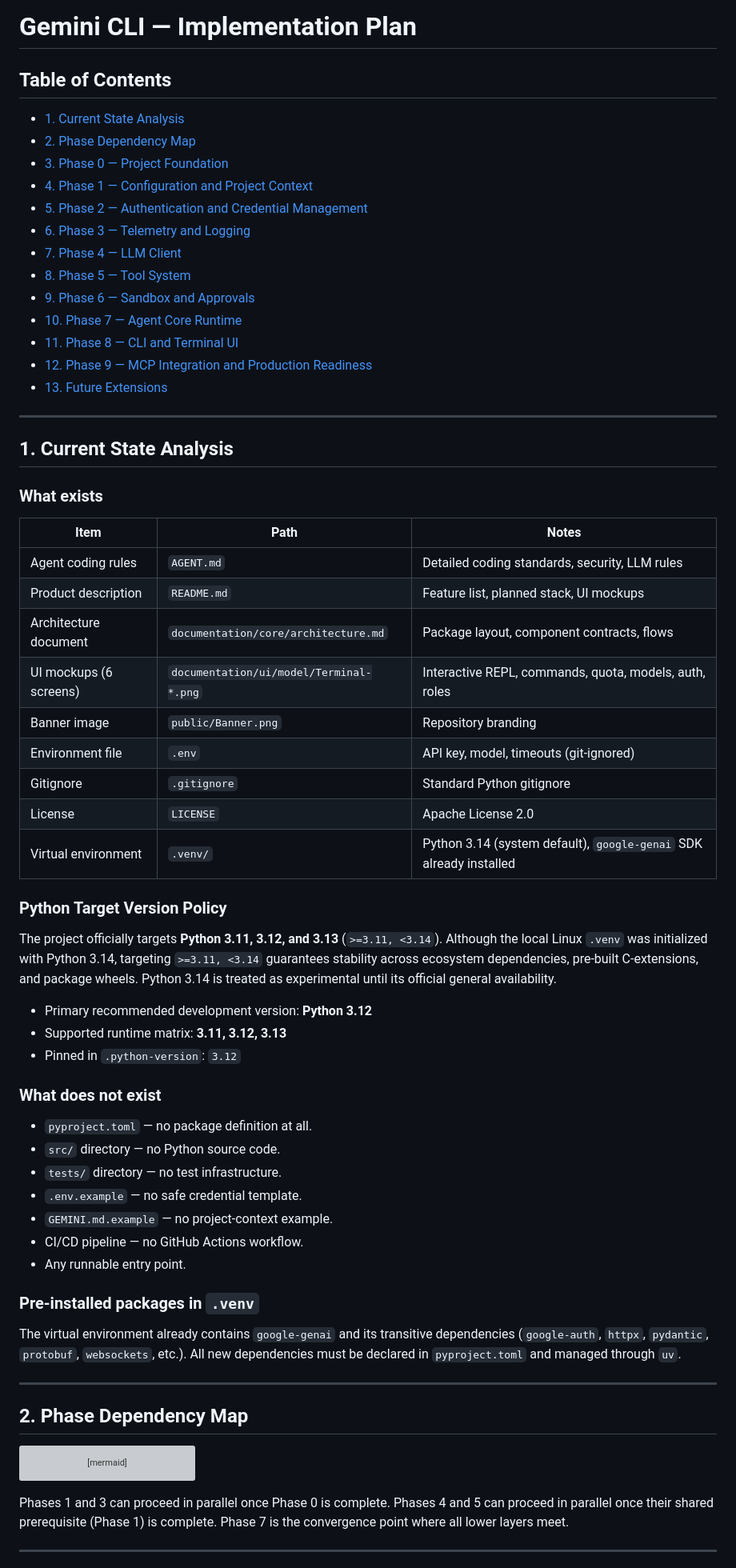
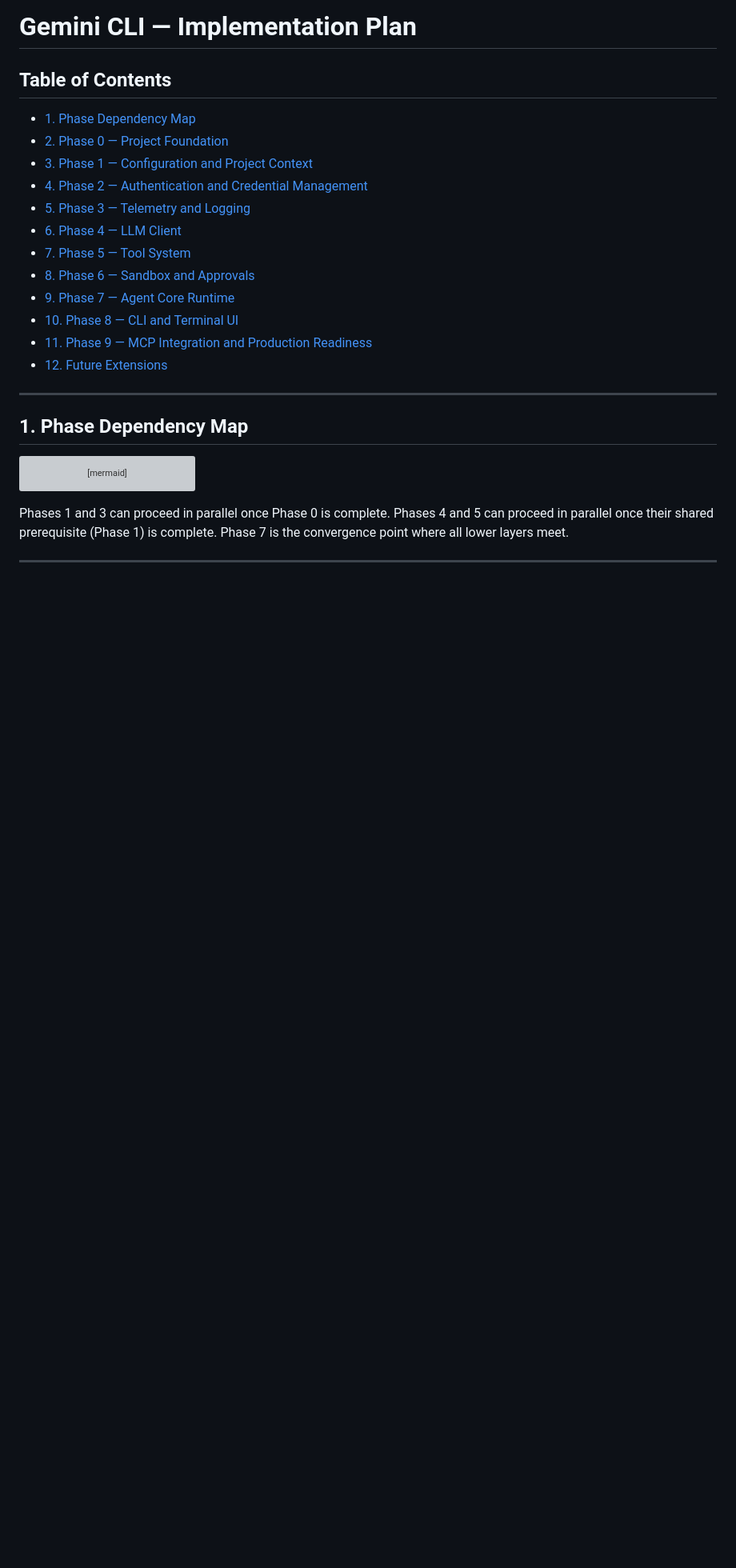
Before and after one commit to Bila-sowa/Gemini-CLI, a Markdown page: documentation/plan.md, the part around one of its changes. Shown at 80% size. Drawn GitHub-style; blank space fills up the shorter version; grey boxes are pictures that could not be loaded.

````diff
--- a/documentation/plan.md
+++ b/documentation/plan.md
@@ -2,70 +2,22 @@
 
 ## Table of Contents
 
-- [1. Current State Analysis](#1-current-state-analysis)
-- [2. Phase Dependency Map](#2-phase-dependency-map)
-- [3. Phase 0 — Project Foundation](#3-phase-0--project-foundation)
-- [4. Phase 1 — Configuration and Project Context](#4-phase-1--configuration-and-project-context)
-- [5. Phase 2 — Authentication and Credential Management](#5-phase-2--authentication-and-credential-management)
-- [6. Phase 3 — Telemetry and Logging](#6-phase-3--telemetry-and-logging)
-- [7. Phase 4 — LLM Client](#7-phase-4--llm-client)
-- [8. Phase 5 — Tool System](#8-phase-5--tool-system)
-- [9. Phase 6 — Sandbox and Approvals](#9-phase-6--sandbox-and-approvals)
-- [10. Phase 7 — Agent Core Runtime](#10-phase-7--agent-core-runtime)
-- [11. Phase 8 — CLI and Terminal UI](#11-phase-8--cli-and-terminal-ui)
-- [12. Phase 9 — MCP Integration and Production Readiness](#12-phase-9--mcp-integration-and-production-readiness)
-- [13. Future Extensions](#13-future-extensions)
+- [1. Phase Dependency Map](#1-phase-dependency-map)
+- [2. Phase 0 — Project Foundation](#2-phase-0--project-foundation)
+- [3. Phase 1 — Configuration and Project Context](#3-phase-1--configuration-and-project-context)
+- [4. Phase 2 — Authentication and Credential Management](#4-phase-2--authentication-and-credential-management)
+- [5. Phase 3 — Telemetry and Logging](#5-phase-3--telemetry-and-logging)
+- [6. Phase 4 — LLM Client](#6-phase-4--llm-client)
+- [7. Phase 5 — Tool System](#7-phase-5--tool-system)
+- [8. Phase 6 — Sandbox and Approvals](#8-phase-6--sandbox-and-approvals)
+- [9. Phase 7 — Agent Core Runtime](#9-phase-7--agent-core-runtime)
+- [10. Phase 8 — CLI and Terminal UI](#10-phase-8--cli-and-terminal-ui)
+- [11. Phase 9 — MCP Integration and Production Readiness](#11-phase-9--mcp-integration-and-production-readiness)
+- [12. Future Extensions](#12-future-extensions)
 
 ---
 
-## 1. Current State Analysis
-
-### What exists
-
-| Item | Path | Notes |
-|------|------|-------|
-| Agent coding rules | `AGENT.md` | Detailed coding standards, security, LLM rules |
-| Product description | `README.md` | Feature list, planned stack, UI mockups |
-| Architecture document | `documentation/core/architecture.md` | Package layout, component contracts, flows |
-| UI mockups (6 screens) | `documentation/ui/model/Terminal-*.png` | Interactive REPL, commands, quota, models, auth, roles |
-| Banner image | `public/Banner.png` | Repository branding |
-| Environment file | `.env` | API key, model, timeouts (git-ignored) |
-| Gitignore | `.gitignore` | Standard Python gitignore |
-| License | `LICENSE` | Apache License 2.0 |
-| Virtual environment | `.venv/` | Python 3.14 (system default), `google-genai` SDK already installed |
-
-### Python Target Version Policy
-
-The project officially targets **Python 3.11, 3.12, and 3.13** (`>=3.11, <3.14`).
-Although the local Linux `.venv` was initialized with Python 3.14, targeting
-`>=3.11, <3.14` guarantees stability across ecosystem dependencies, pre-built
-C-extensions, and package wheels. Python 3.14 is treated as experimental until
-its official general availability.
-
-- Primary recommended development version: **Python 3.12**
-- Supported runtime matrix: **3.11, 3.12, 3.13**
-- Pinned in `.python-version`: `3.12`
-
-### What does not exist
-
-- `pyproject.toml` — no package definition at all.
-- `src/` directory — no Python source code.
-- `tests/` directory — no test infrastructure.
-- `.env.example` — no safe credential template.
-- `GEMINI.md.example` — no project-context example.
-- CI/CD pipeline — no GitHub Actions workflow.
-- Any runnable entry point.
-
-### Pre-installed packages in `.venv`
-
-The virtual environment already contains `google-genai` and its transitive
-dependencies (`google-auth`, `httpx`, `pydantic`, `protobuf`, `websockets`,
-etc.). All new dependencies must be declared in `pyproject.toml` and managed
-through `uv`.
-
----
-
-## 2. Phase Dependency Map
+## 1. Phase Dependency Map
 
 ```mermaid
 flowchart TD
````
Also changed, not shown: other parts of documentation/plan.md (+80 -80 lines).
